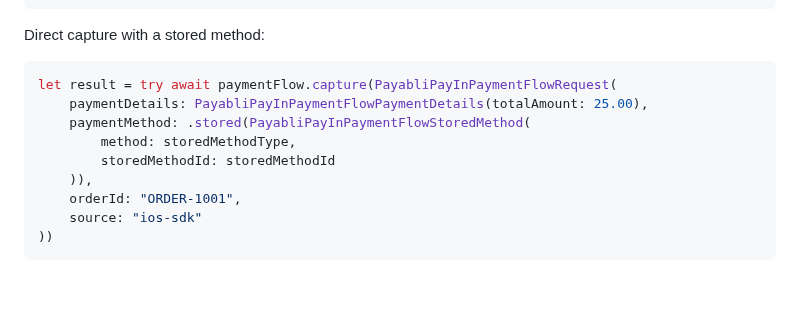
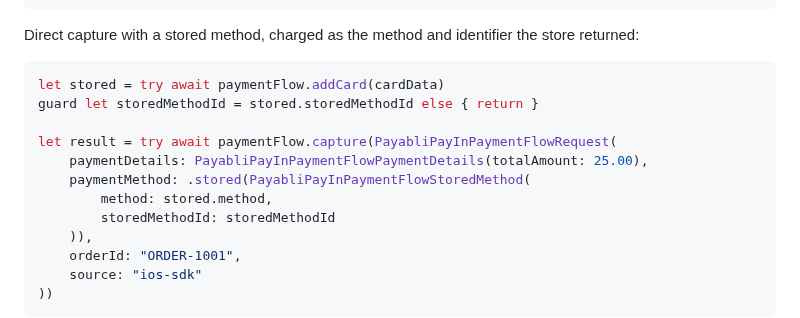
Before and after one commit to payabli/sdk-ios, a Markdown page: Documentation/PayInPaymentFlowIntegrationGuide.md, the part around the change. Rendered like a GitHub page; blank space fills up the shorter version.

Commit message:
docs(ios): the stored-capture example stores the card it charges
It referenced values the guide never declares and that the completion
examples keep as optionals. It now stores a card, unwraps the identifier
and charges with the method the store returned.

````diff
--- a/Documentation/PayInPaymentFlowIntegrationGuide.md
+++ b/Documentation/PayInPaymentFlowIntegrationGuide.md
@@ -255,13 +255,16 @@ let result = try await paymentFlow.capture(PayabliPayInPaymentFlowRequest(
 ))
 ```
 
-Direct capture with a stored method:
+Direct capture with a stored method, charged as the method and identifier the store returned:
 
 ```swift
+let stored = try await paymentFlow.addCard(cardData)
+guard let storedMethodId = stored.storedMethodId else { return }
+
 let result = try await paymentFlow.capture(PayabliPayInPaymentFlowRequest(
     paymentDetails: PayabliPayInPaymentFlowPaymentDetails(totalAmount: 25.00),
     paymentMethod: .stored(PayabliPayInPaymentFlowStoredMethod(
-        method: storedMethodType,
+        method: stored.method,
         storedMethodId: storedMethodId
     )),
     orderId: "ORDER-1001",
````
